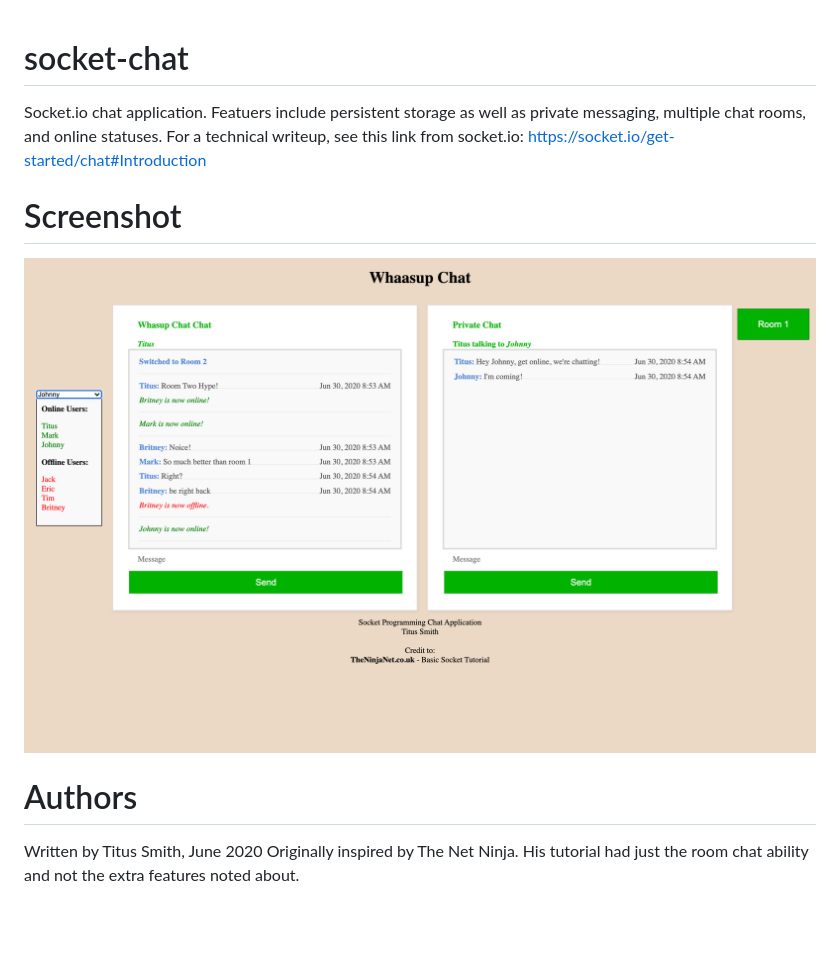
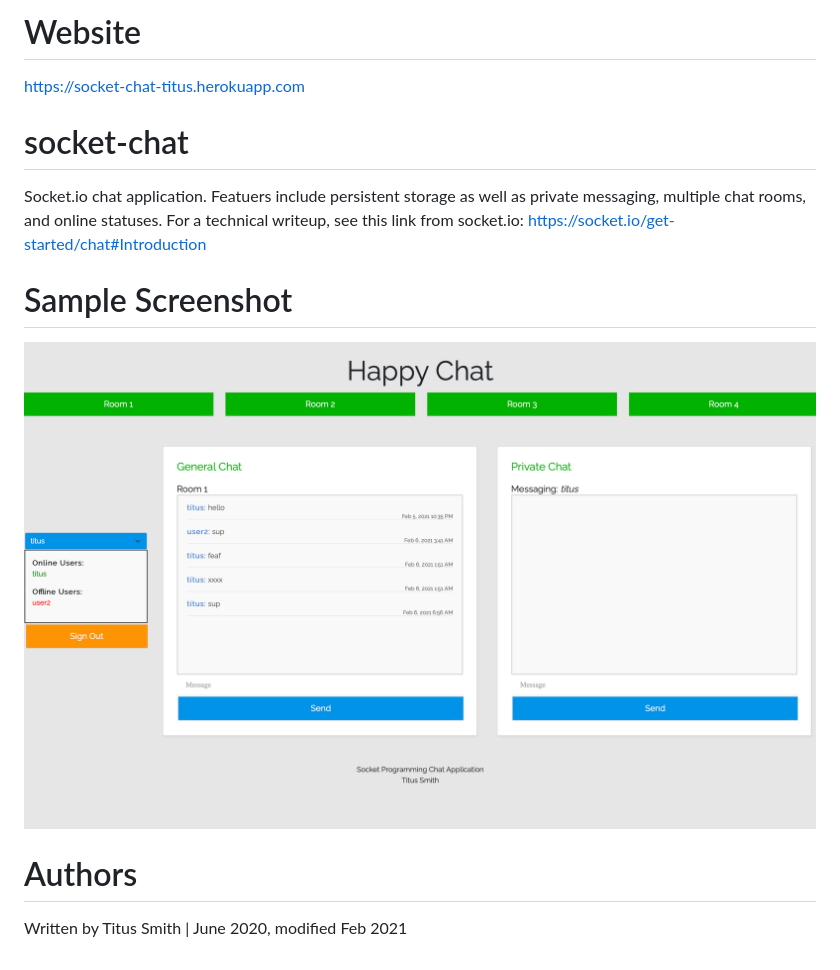
Before and after one commit to tituscsmith/socket-chat, a Markdown page: README.md, the part around the change. GitHub-like rendering; pictures changed too: Chat_Screenshot.png; blank space fills up the shorter version.

```diff
--- a/README.md
+++ b/README.md
@@ -1,11 +1,16 @@
+# Website
+
+https://socket-chat-titus.herokuapp.com
+
 # socket-chat
+
 Socket.io chat application. Featuers include persistent storage as well as private messaging, multiple chat rooms, and online statuses. For a technical writeup, see this link from socket.io:
 https://socket.io/get-started/chat#Introduction
 
+# Sample Screenshot
 
-# Screenshot
-![Chat_Screenshot](Chat_Screenshot.png?raw=true "Socket.io Chat Screenshot")
+![Chat_Screenshot](Chat_Screenshot.png?raw=true 'Socket.io Chat Screenshot')
 
 # Authors
-Written by Titus Smith, June 2020
-Originally inspired by The Net Ninja. His tutorial had just the room chat ability and not the extra features noted about.
+
+Written by Titus Smith | June 2020, modified Feb 2021
```
